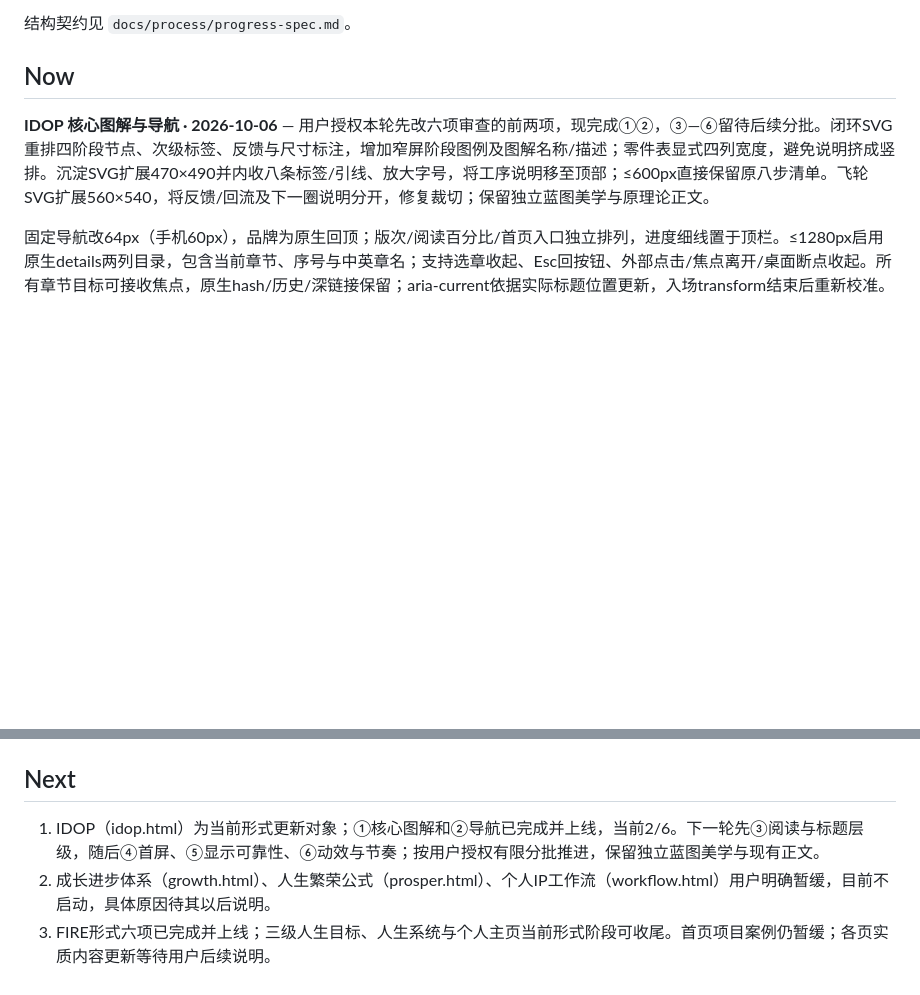
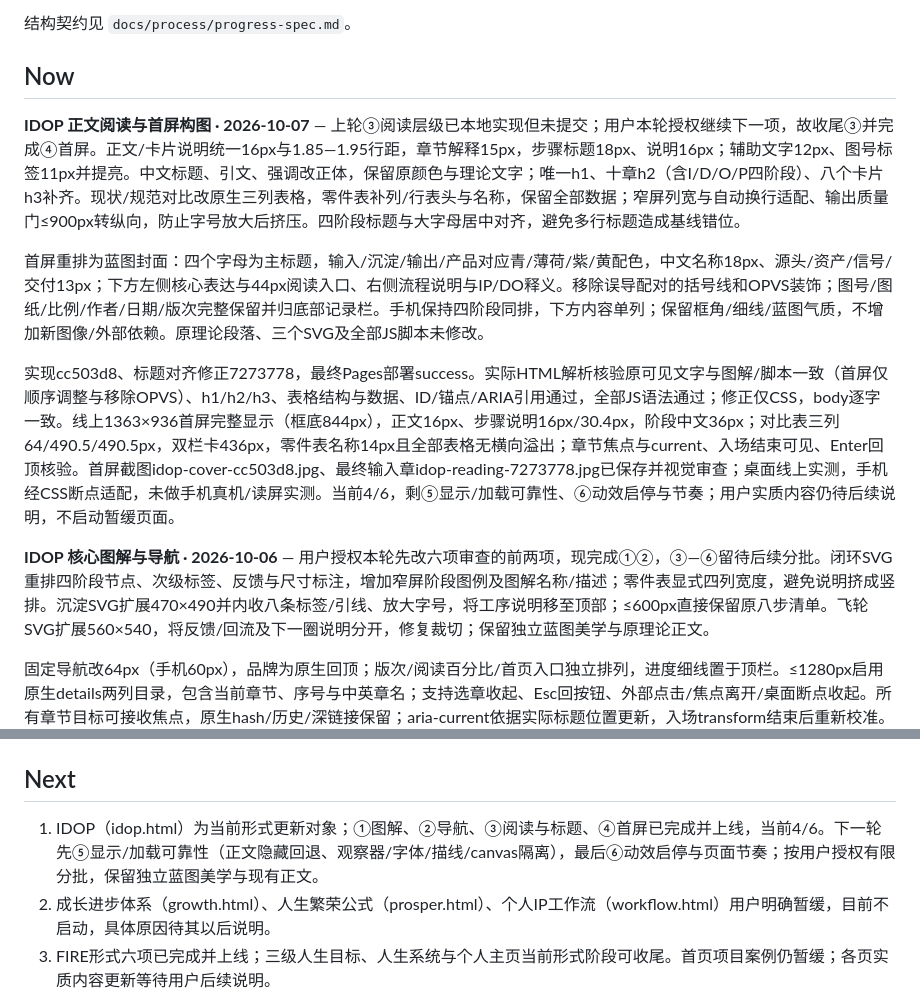
Before and after one commit to zhuigz/zhuigz.github.io, a Markdown page: docs/progress.md, 2 parts joined by grey strips. Rendered like a GitHub page; blank space fills up the shorter version.

Commit message:
docs: record IDOP typography and cover completion

```diff
--- a/docs/progress.md
+++ b/docs/progress.md
@@ -3,6 +3,12 @@
 结构契约见 `docs/process/progress-spec.md`。
 
 ## Now
+
+**IDOP 正文阅读与首屏构图 · 2026-10-07** — 上轮③阅读层级已本地实现但未提交；用户本轮授权继续下一项，故收尾③并完成④首屏。正文/卡片说明统一16px与1.85—1.95行距，章节解释15px，步骤标题18px、说明16px；辅助文字12px、图号标签11px并提亮。中文标题、引文、强调改正体，保留原颜色与理论文字；唯一h1、十章h2（含I/D/O/P四阶段）、八个卡片h3补齐。现状/规范对比改原生三列表格，零件表补列/行表头与名称，保留全部数据；窄屏列宽与自动换行适配、输出质量门≤900px转纵向，防止字号放大后挤压。四阶段标题与大字母居中对齐，避免多行标题造成基线错位。
+
+首屏重排为蓝图封面：四个字母为主标题，输入/沉淀/输出/产品对应青/薄荷/紫/黄配色，中文名称18px、源头/资产/信号/交付13px；下方左侧核心表达与44px阅读入口、右侧流程说明与IP/DO释义。移除误导配对的括号线和OPVS装饰；图号/图纸/比例/作者/日期/版次完整保留并归底部记录栏。手机保持四阶段同排，下方内容单列；保留框角/细线/蓝图气质，不增加新图像/外部依赖。原理论段落、三个SVG及全部JS脚本未修改。
+
+实现cc503d8、标题对齐修正7273778，最终Pages部署success。实际HTML解析核验原可见文字与图解/脚本一致（首屏仅顺序调整与移除OPVS）、h1/h2/h3、表格结构与数据、ID/锚点/ARIA引用通过，全部JS语法通过；修正仅CSS，body逐字一致。线上1363×936首屏完整显示（框底844px），正文16px、步骤说明16px/30.4px，阶段中文36px；对比表三列64/490.5/490.5px，双栏卡436px，零件表名称14px且全部表格无横向溢出；章节焦点与current、入场结束可见、Enter回顶核验。首屏截图idop-cover-cc503d8.jpg、最终输入章idop-reading-7273778.jpg已保存并视觉审查；桌面线上实测，手机经CSS断点适配，未做手机真机/读屏实测。当前4/6，剩⑤显示/加载可靠性、⑥动效启停与节奏；用户实质内容仍待后续说明，不启动暂缓页面。
 
 **IDOP 核心图解与导航 · 2026-10-06** — 用户授权本轮先改六项审查的前两项，现完成①②，③—⑥留待后续分批。闭环SVG重排四阶段节点、次级标签、反馈与尺寸标注，增加窄屏阶段图例及图解名称/描述；零件表显式四列宽度，避免说明挤成竖排。沉淀SVG扩展470×490并内收八条标签/引线、放大字号，将工序说明移至顶部；≤600px直接保留原八步清单。飞轮SVG扩展560×540，将反馈/回流及下一圈说明分开，修复裁切；保留独立蓝图美学与原理论正文。
 
@@ -78,7 +84,7 @@ HTML ID/锚点/辅助描述引用、正文一致性、默认值/上下界与全
 
 ## Next
 
-1. IDOP（idop.html）为当前形式更新对象；①核心图解和②导航已完成并上线，当前2/6。下一轮先③阅读与标题层级，随后④首屏、⑤显示可靠性、⑥动效与节奏；按用户授权有限分批推进，保留独立蓝图美学与现有正文。
+1. IDOP（idop.html）为当前形式更新对象；①图解、②导航、③阅读与标题、④首屏已完成并上线，当前4/6。下一轮先⑤显示/加载可靠性（正文隐藏回退、观察器/字体/描线/canvas隔离），最后⑥动效启停与页面节奏；按用户授权有限分批，保留独立蓝图美学与现有正文。
 2. 成长进步体系（growth.html）、人生繁荣公式（prosper.html）、个人IP工作流（workflow.html）用户明确暂缓，目前不启动，具体原因待其以后说明。
 3. FIRE形式六项已完成并上线；三级人生目标、人生系统与个人主页当前形式阶段可收尾。首页项目案例仍暂缓；各页实质内容更新等待用户后续说明。
 4. 每次视觉改动继续完成线上截图与交互核验；GPER REQ-003 状态保持不变。
```
